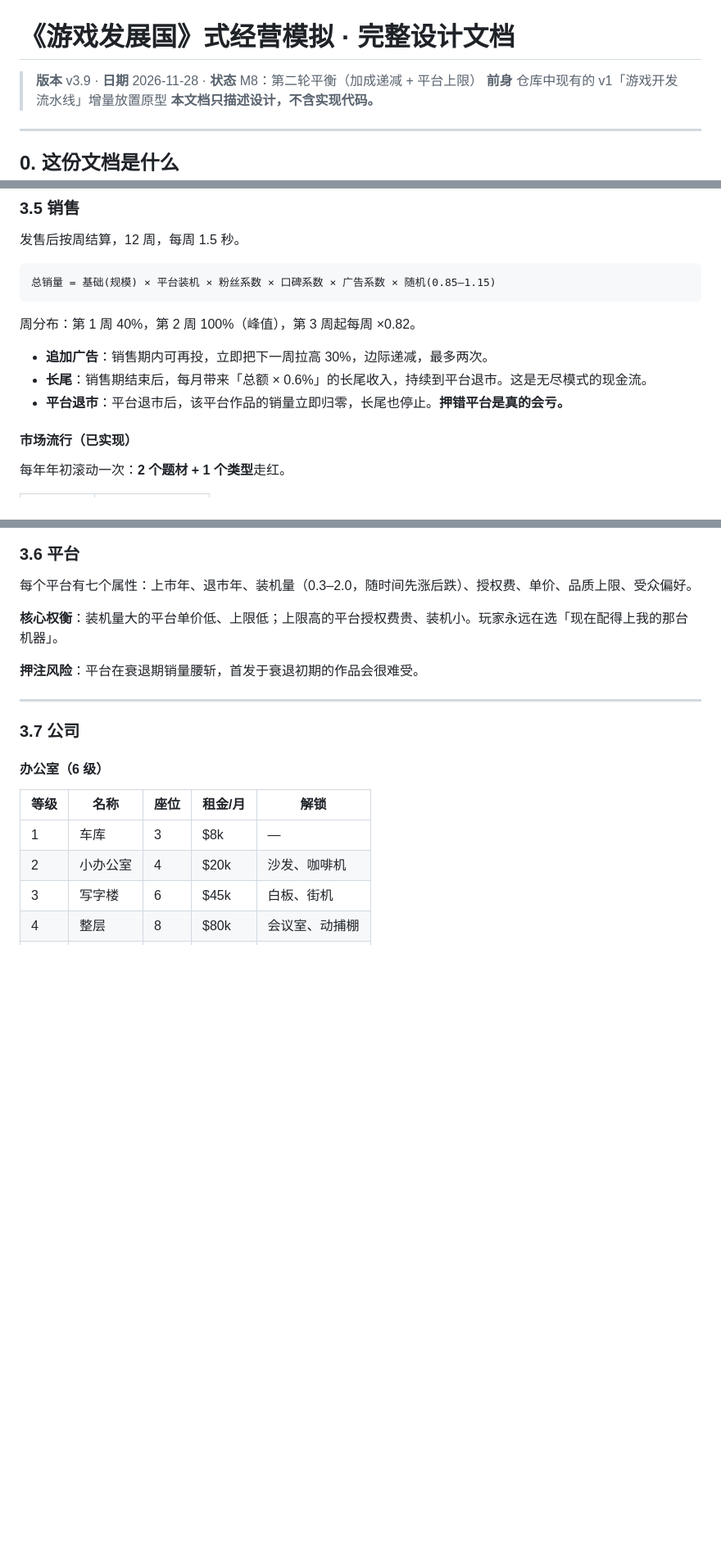
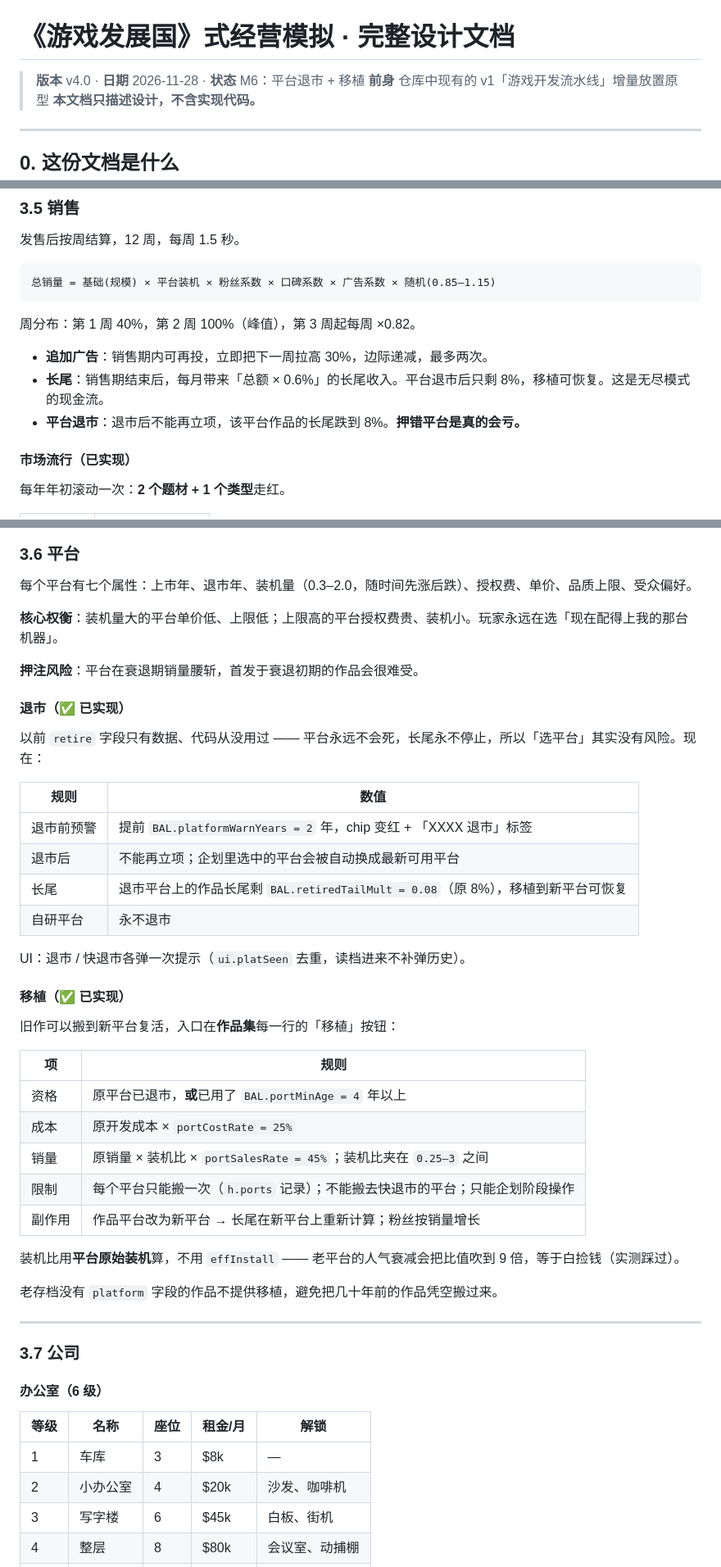
Before and after one commit to MagatamaStudio/game-dev-pipeline-idle, a Markdown page: docs/DESIGN-GDS.md, 3 parts joined by grey strips. Shown at 82% size. GitHub-like rendering; blank space fills up the shorter version.

```diff
--- a/docs/DESIGN-GDS.md
+++ b/docs/DESIGN-GDS.md
@@ -1,6 +1,6 @@
 # 《游戏发展国》式经营模拟 · 完整设计文档
 
-> **版本** v3.9 · **日期** 2026-11-28 · **状态** M8：第二轮平衡（加成递减 + 平台上限）
+> **版本** v4.0 · **日期** 2026-11-28 · **状态** M6：平台退市 + 移植
 > **前身** 仓库中现有的 v1「游戏开发流水线」增量放置原型
 > **本文档只描述设计，不含实现代码。**
 
@@ -376,8 +376,8 @@ M0 先做了最小的一层：3 个创始人起步，最多扩到 6 个工位。
 周分布：第 1 周 40%，第 2 周 100%（峰值），第 3 周起每周 ×0.82。
 
 - **追加广告**：销售期内可再投，立即把下一周拉高 30%，边际递减，最多两次。
-- **长尾**：销售期结束后，每月带来「总额 × 0.6%」的长尾收入，持续到平台退市。这是无尽模式的现金流。
-- **平台退市**：平台退市后，该平台作品的销量立即归零，长尾也停止。**押错平台是真的会亏。**
+- **长尾**：销售期结束后，每月带来「总额 × 0.6%」的长尾收入。平台退市后只剩 8%，移植可恢复。这是无尽模式的现金流。
+- **平台退市**：退市后不能再立项，该平台作品的长尾跌到 8%。**押错平台是真的会亏。**
 
 #### 市场流行（已实现）
 
@@ -432,6 +432,35 @@ AI 跑 20 部的策略对比（同一套开发决策，只改发售策略）：
 **核心权衡**：装机量大的平台单价低、上限低；上限高的平台授权费贵、装机小。玩家永远在选「现在配得上我的那台机器」。
 
 **押注风险**：平台在衰退期销量腰斩，首发于衰退初期的作品会很难受。
+
+#### 退市（✅ 已实现）
+
+以前 `retire` 字段只有数据、代码从没用过 —— 平台永远不会死，长尾永不停止，所以「选平台」其实没有风险。现在：
+
+| 规则 | 数值 |
+|---|---|
+| 退市前预警 | 提前 `BAL.platformWarnYears = 2` 年，chip 变红 + 「XXXX 退市」标签 |
+| 退市后 | 不能再立项；企划里选中的平台会被自动换成最新可用平台 |
+| 长尾 | 退市平台上的作品长尾剩 `BAL.retiredTailMult = 0.08`（原 8%），移植到新平台可恢复 |
+| 自研平台 | 永不退市 |
+
+UI：退市 / 快退市各弹一次提示（`ui.platSeen` 去重，读档进来不补弹历史）。
+
+#### 移植（✅ 已实现）
+
+旧作可以搬到新平台复活，入口在**作品集**每一行的「移植」按钮：
+
+| 项 | 规则 |
+|---|---|
+| 资格 | 原平台已退市，**或**已用了 `BAL.portMinAge = 4` 年以上 |
+| 成本 | 原开发成本 × `portCostRate = 25%` |
+| 销量 | 原销量 × 装机比 × `portSalesRate = 45%`；装机比夹在 `0.25–3` 之间 |
+| 限制 | 每个平台只能搬一次（`h.ports` 记录）；不能搬去快退市的平台；只能企划阶段操作 |
+| 副作用 | 作品平台改为新平台 → 长尾在新平台上重新计算；粉丝按销量增长 |
+
+装机比用**平台原始装机**算，不用 `effInstall` —— 老平台的人气衰减会把比值吹到 9 倍，等于白捡钱（实测踩过）。
+
+老存档没有 `platform` 字段的作品不提供移植，避免把几十年前的作品凭空搬过来。
 
 ---
 
```
Also changed, not shown: other parts of docs/DESIGN-GDS.md (+3 -1 lines), README.md (+2 -0 lines), docs/m0-archive.png, docs/m0-planning.png, 6 other files.
